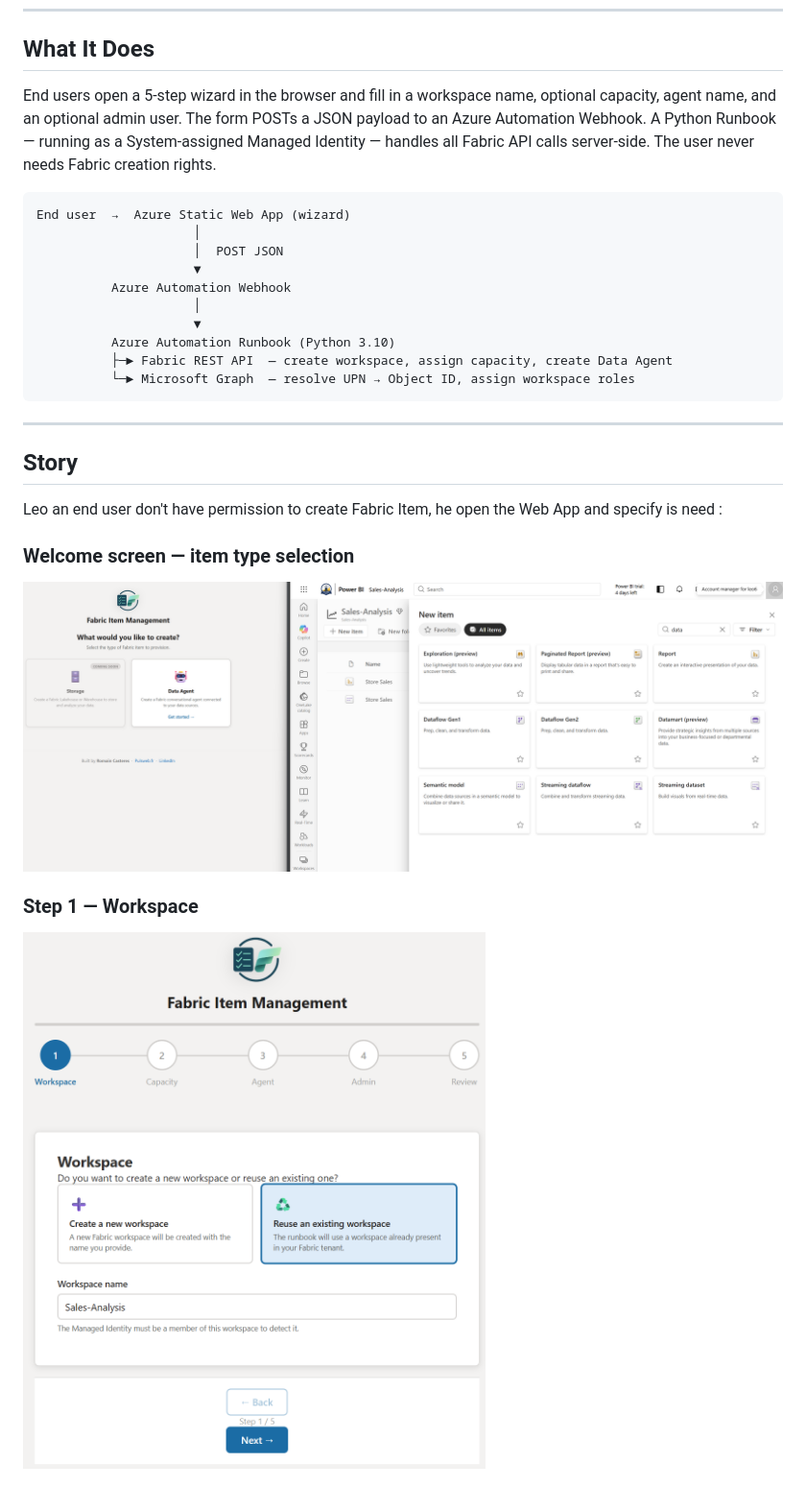
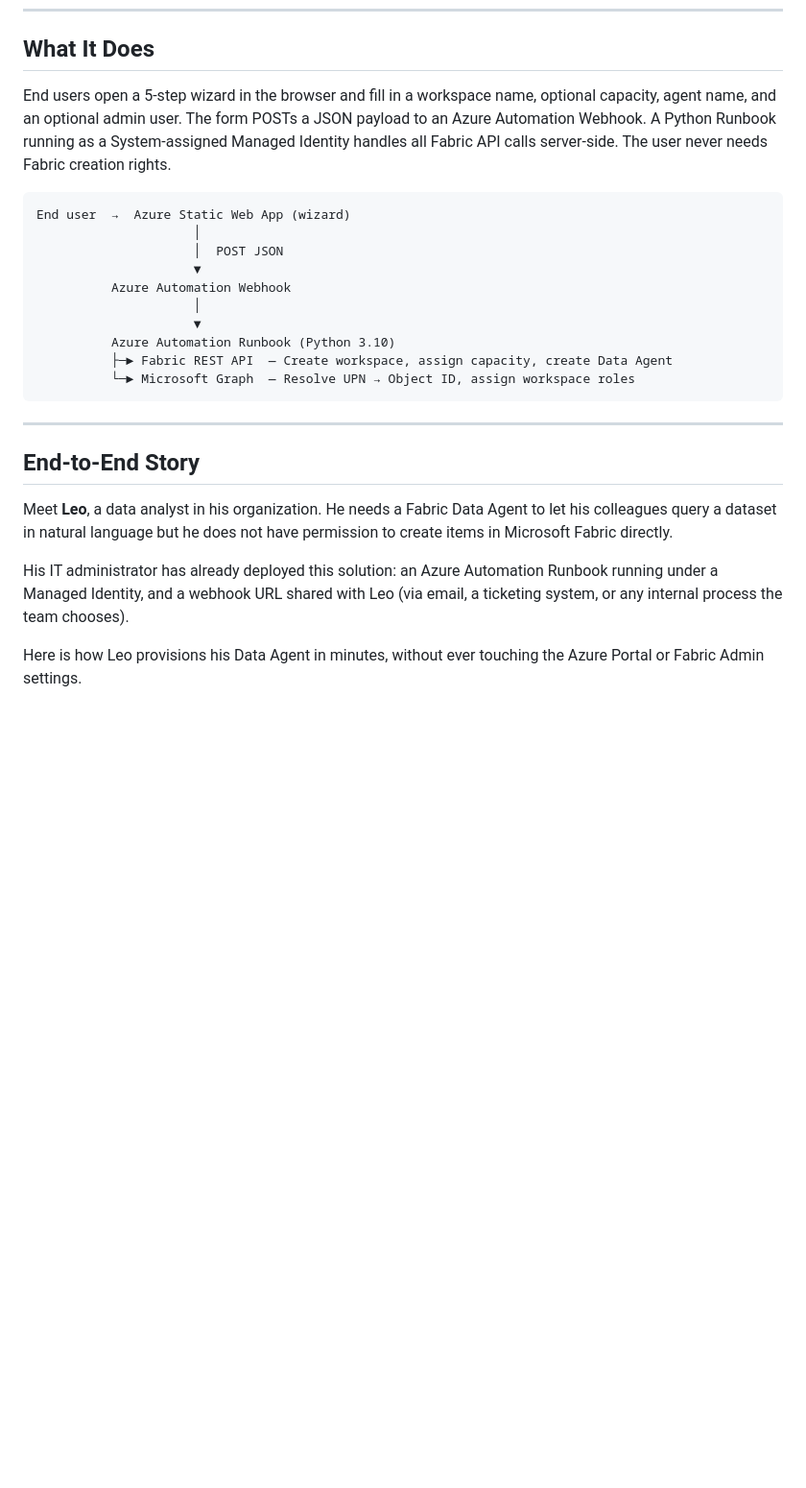
Before and after one commit to Pulsweb/Fabric-Item-Management, a Markdown page: README.md, the part around one of its changes. Shown at 96% size. GitHub-like rendering; blank space fills up the shorter version.

````diff
--- a/README.md
+++ b/README.md
@@ -36,7 +37,7 @@ This solution addresses a key question: *How can we enable targeted, controlled,
 
 ## What It Does
 
-End users open a 5-step wizard in the browser and fill in a workspace name, optional capacity, agent name, and an optional admin user. The form POSTs a JSON payload to an Azure Automation Webhook. A Python Runbook — running as a System-assigned Managed Identity — handles all Fabric API calls server-side. The user never needs Fabric creation rights.
+End users open a 5-step wizard in the browser and fill in a workspace name, optional capacity, agent name, and an optional admin user. The form POSTs a JSON payload to an Azure Automation Webhook. A Python Runbook running as a System-assigned Managed Identity handles all Fabric API calls server-side. The user never needs Fabric creation rights.
 
 ```
 End user  →  Azure Static Web App (wizard)
@@ -47,19 +48,17 @@ End user  →  Azure Static Web App (wizard)
                      │
                      ▼
           Azure Automation Runbook (Python 3.10)
-          ├─► Fabric REST API  — create workspace, assign capacity, create Data Agent
-          └─► Microsoft Graph  — resolve UPN → Object ID, assign workspace roles
+          ├─► Fabric REST API  — Create workspace, assign capacity, create Data Agent
+          └─► Microsoft Graph  — Resolve UPN → Object ID, assign workspace roles
 ```
 
 ---
 
-## Story
+## End-to-End Story
 
-Leo an end user don't have permission to create Fabric Item, he open the Web App and specify is need :
+Meet **Leo**, a data analyst in his organization. He needs a Fabric Data Agent to let his colleagues query a dataset in natural language but he does not have permission to create items in Microsoft Fabric directly.
 
-### Welcome screen — item type selection
-![Welcome screen](Media/screenshot-welcome.png)
+His IT administrator has already deployed this solution: an Azure Automation Runbook running under a Managed Identity, and a webhook URL shared with Leo (via email, a ticketing system, or any internal process the team chooses).
 
-### Step 1 — Workspace
-![Step 1: Workspace](Media/screenshot-step1-workspace.png)
+Here is how Leo provisions his Data Agent in minutes, without ever touching the Azure Portal or Fabric Admin settings.
 
````
Also changed, not shown: other parts of README.md (+78 -22 lines), Media/screenshot-FabricDataAgent.png (added).
